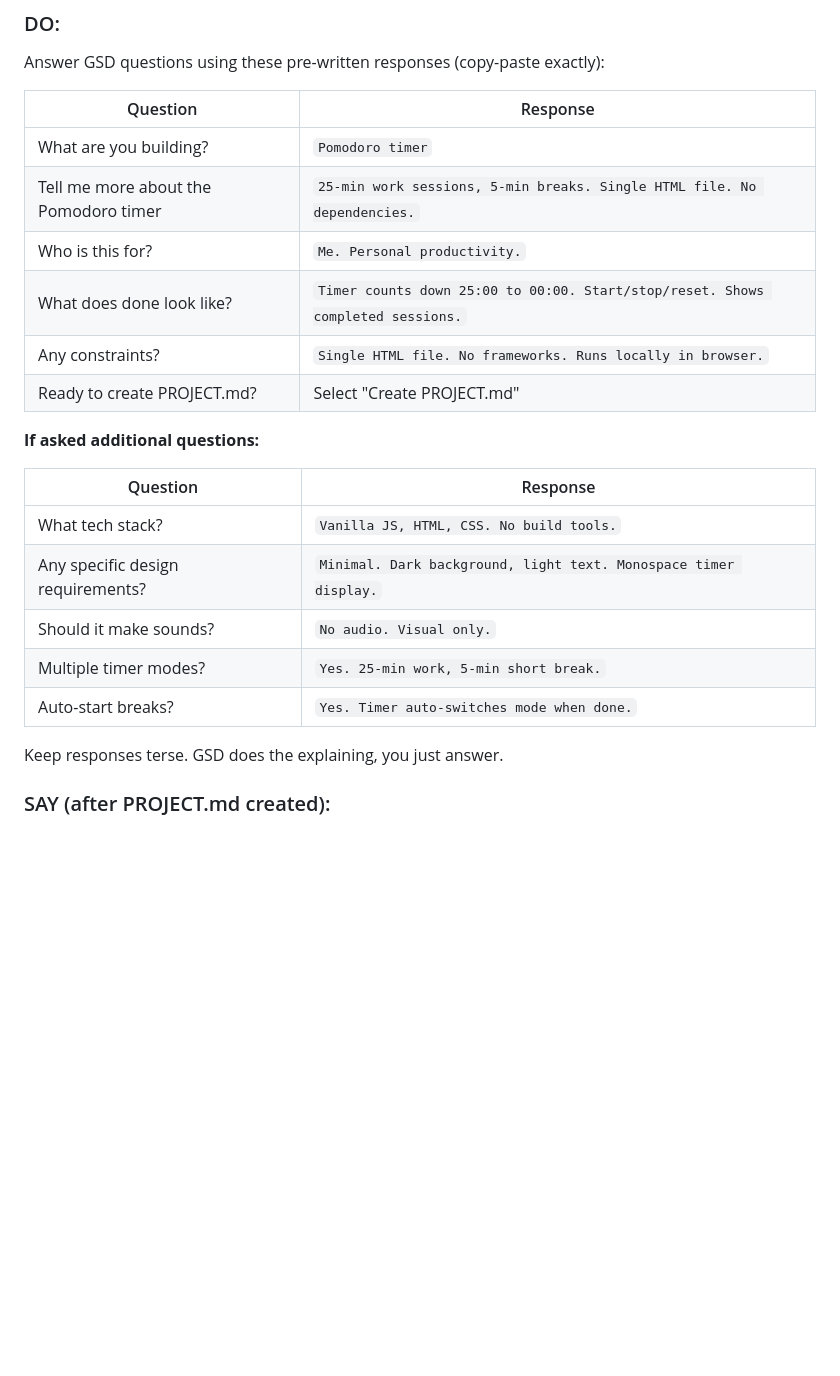
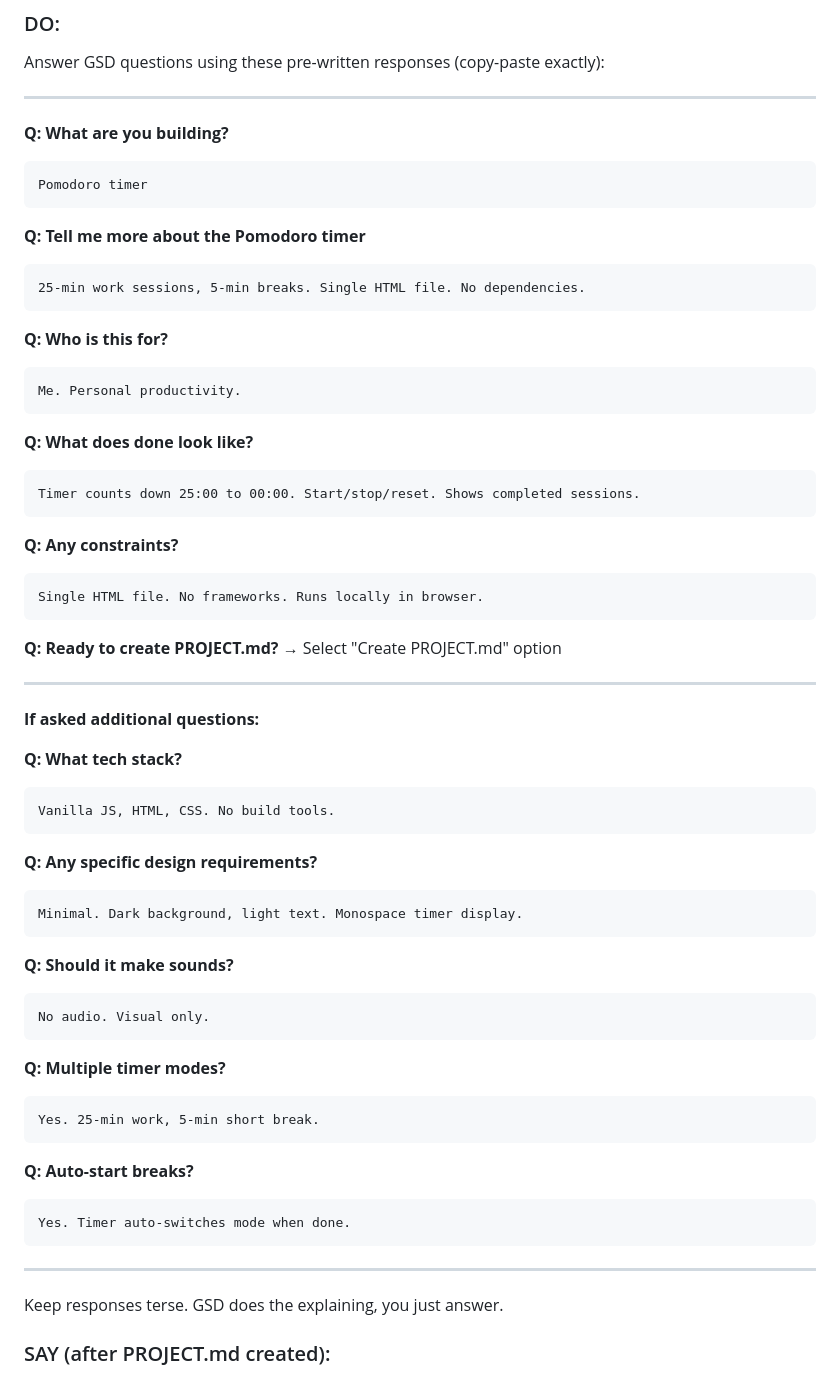
Before and after one commit to OrasesWPDev/gsd-presentation, a Markdown page: docs/demo/SCRIPT.md, the part around the change. Drawn GitHub-style; blank space fills up the shorter version.

Commit message:
docs(demo): reformat Q&A for easy copy-paste
Changed from markdown tables to code blocks - much easier
to select and copy individual responses.

Co-Authored-By: Claude Opus 4.5 <noreply@anthropic.com>

````diff
--- a/docs/demo/SCRIPT.md
+++ b/docs/demo/SCRIPT.md
@@ -72,24 +72,66 @@ claude --dangerously-skip-permissions
 
 Answer GSD questions using these pre-written responses (copy-paste exactly):
 
-| Question | Response |
-|----------|----------|
-| What are you building? | `Pomodoro timer` |
-| Tell me more about the Pomodoro timer | `25-min work sessions, 5-min breaks. Single HTML file. No dependencies.` |
-| Who is this for? | `Me. Personal productivity.` |
-| What does done look like? | `Timer counts down 25:00 to 00:00. Start/stop/reset. Shows completed sessions.` |
-| Any constraints? | `Single HTML file. No frameworks. Runs locally in browser.` |
-| Ready to create PROJECT.md? | Select "Create PROJECT.md" |
+---
+
+**Q: What are you building?**
+```
+Pomodoro timer
+```
+
+**Q: Tell me more about the Pomodoro timer**
+```
+25-min work sessions, 5-min breaks. Single HTML file. No dependencies.
+```
+
+**Q: Who is this for?**
+```
+Me. Personal productivity.
+```
+
+**Q: What does done look like?**
+```
+Timer counts down 25:00 to 00:00. Start/stop/reset. Shows completed sessions.
+```
+
+**Q: Any constraints?**
+```
+Single HTML file. No frameworks. Runs locally in browser.
+```
+
+**Q: Ready to create PROJECT.md?**
+→ Select "Create PROJECT.md" option
+
+---
 
 **If asked additional questions:**
 
-| Question | Response |
-|----------|----------|
-| What tech stack? | `Vanilla JS, HTML, CSS. No build tools.` |
-| Any specific design requirements? | `Minimal. Dark background, light text. Monospace timer display.` |
-| Should it make sounds? | `No audio. Visual only.` |
-| Multiple timer modes? | `Yes. 25-min work, 5-min short break.` |
-| Auto-start breaks? | `Yes. Timer auto-switches mode when done.` |
+**Q: What tech stack?**
+```
+Vanilla JS, HTML, CSS. No build tools.
+```
+
+**Q: Any specific design requirements?**
+```
+Minimal. Dark background, light text. Monospace timer display.
+```
+
+**Q: Should it make sounds?**
+```
+No audio. Visual only.
+```
+
+**Q: Multiple timer modes?**
+```
+Yes. 25-min work, 5-min short break.
+```
+
+**Q: Auto-start breaks?**
+```
+Yes. Timer auto-switches mode when done.
+```
+
+---
 
 Keep responses terse. GSD does the explaining, you just answer.
 
````
